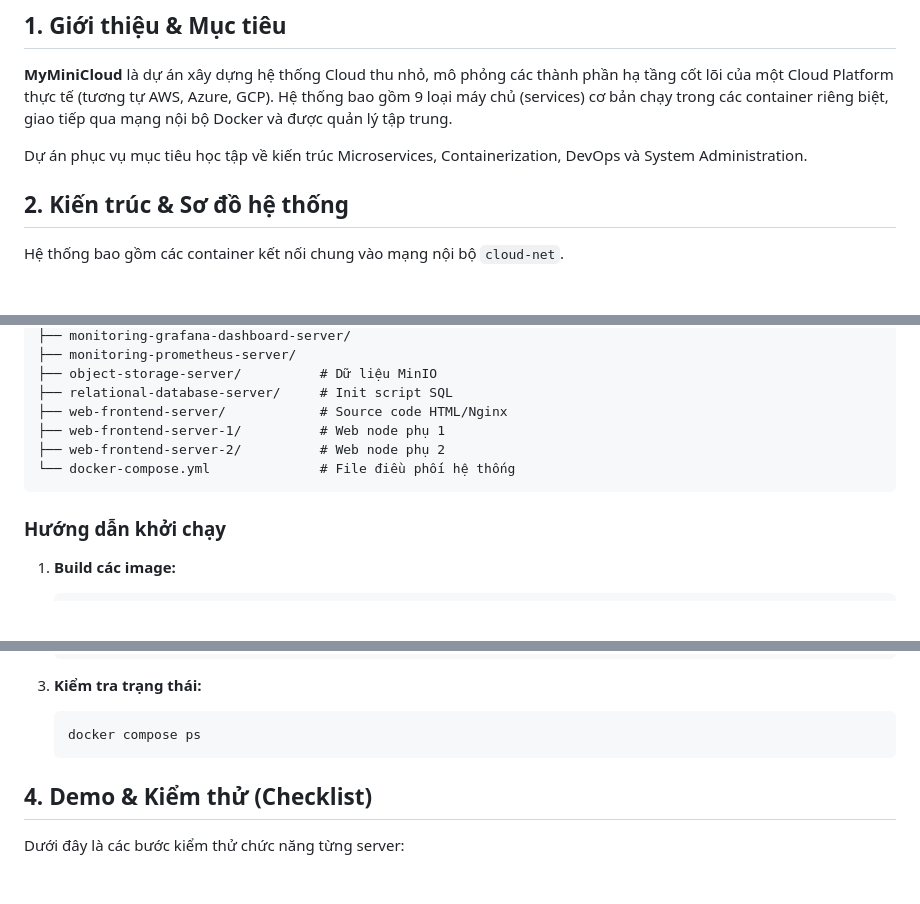
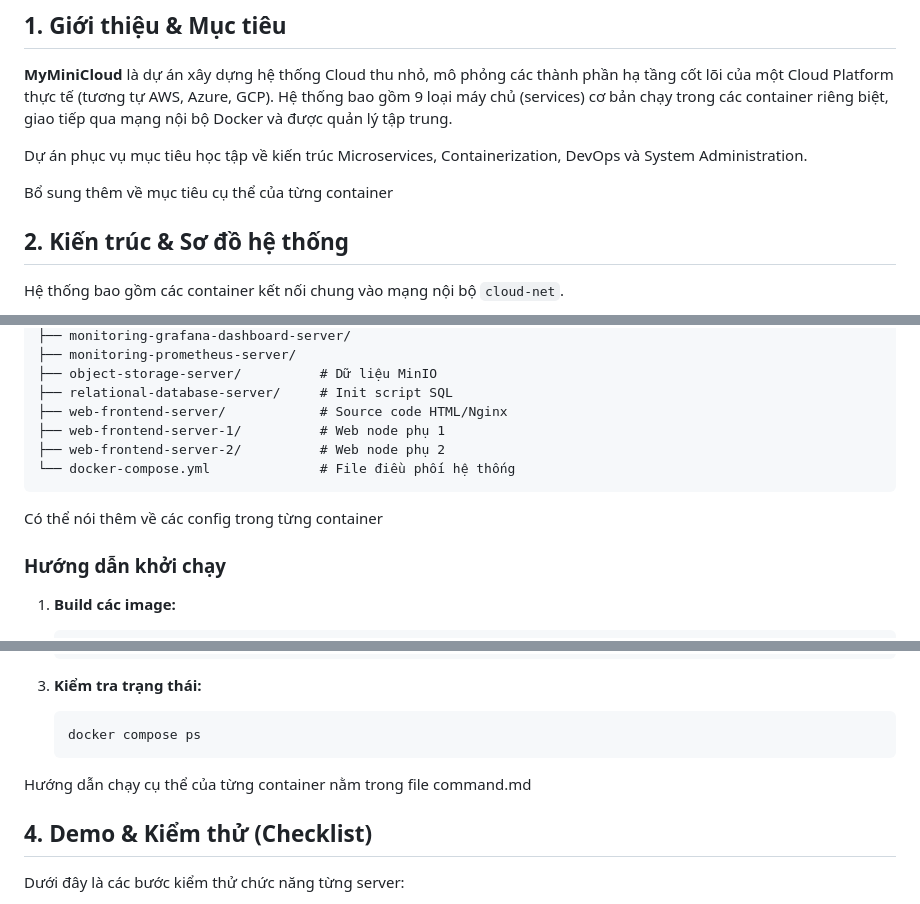
Before and after one commit to Hapm04/NguyenHoangAnminiclouddemo, a Markdown page: README.md, 3 parts joined by grey strips. Drawn GitHub-style; blank space fills up the shorter version.

Commit message:
Update README with additional project details
Bổ sung thêm thông tin về mục tiêu cụ thể của từng container, cấu trúc thư mục dự án, và hướng dẫn chạy cụ thể cho từng container.

````diff
--- a/README.md
+++ b/README.md
@@ -4,6 +4,8 @@
 **MyMiniCloud** là dự án xây dựng hệ thống Cloud thu nhỏ, mô phỏng các thành phần hạ tầng cốt lõi của một Cloud Platform thực tế (tương tự AWS, Azure, GCP). Hệ thống bao gồm 9 loại máy chủ (services) cơ bản chạy trong các container riêng biệt, giao tiếp qua mạng nội bộ Docker và được quản lý tập trung.
 
 Dự án phục vụ mục tiêu học tập về kiến trúc Microservices, Containerization, DevOps và System Administration.
+
+Bổ sung thêm về mục tiêu cụ thể của từng container
 
 ## 2. Kiến trúc & Sơ đồ hệ thống
 Hệ thống bao gồm các container kết nối chung vào mạng nội bộ `cloud-net`.
@@ -50,6 +52,8 @@ hotenSVminicloud/
 └── docker-compose.yml              # File điều phối hệ thống
 ```
 
+Có thể nói thêm về các config trong từng container
+
 ### Hướng dẫn khởi chạy
 1.  **Build các image:**
     ```bash
@@ -65,6 +69,7 @@ hotenSVminicloud/
     ```bash
     docker compose ps
     ```
+Hướng dẫn chạy cụ thể của từng container nằm trong file command.md
 
 ## 4. Demo & Kiểm thử (Checklist)
 
````
Also changed, not shown: other parts of README.md (+2 -0 lines).
